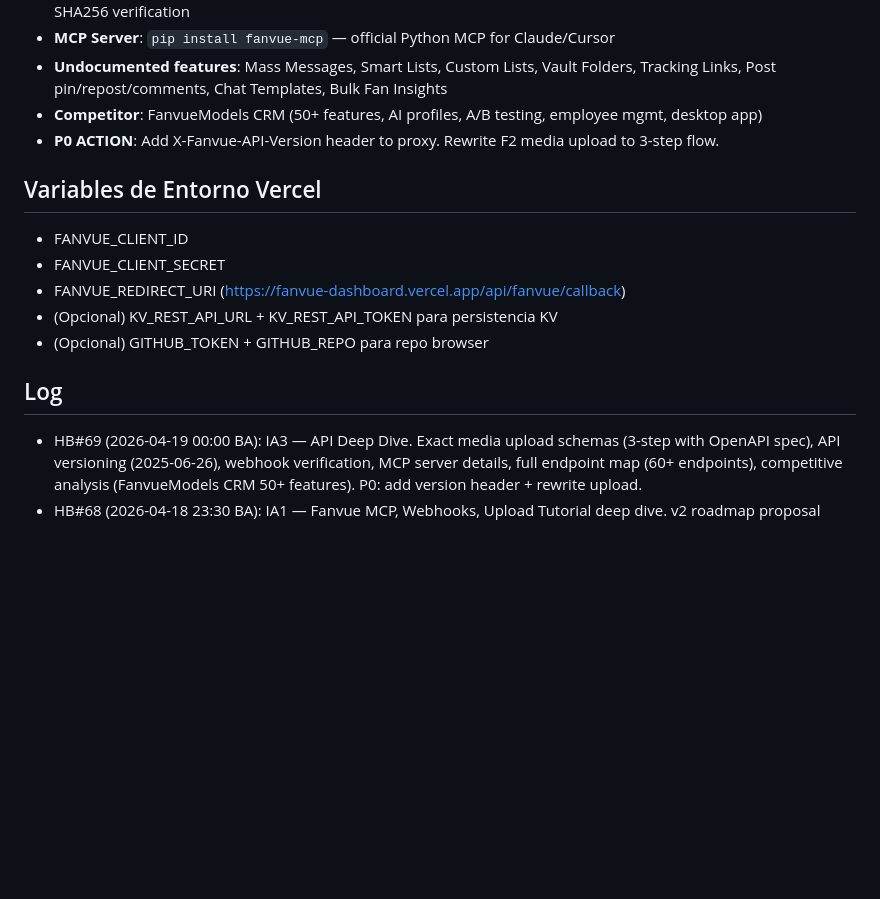
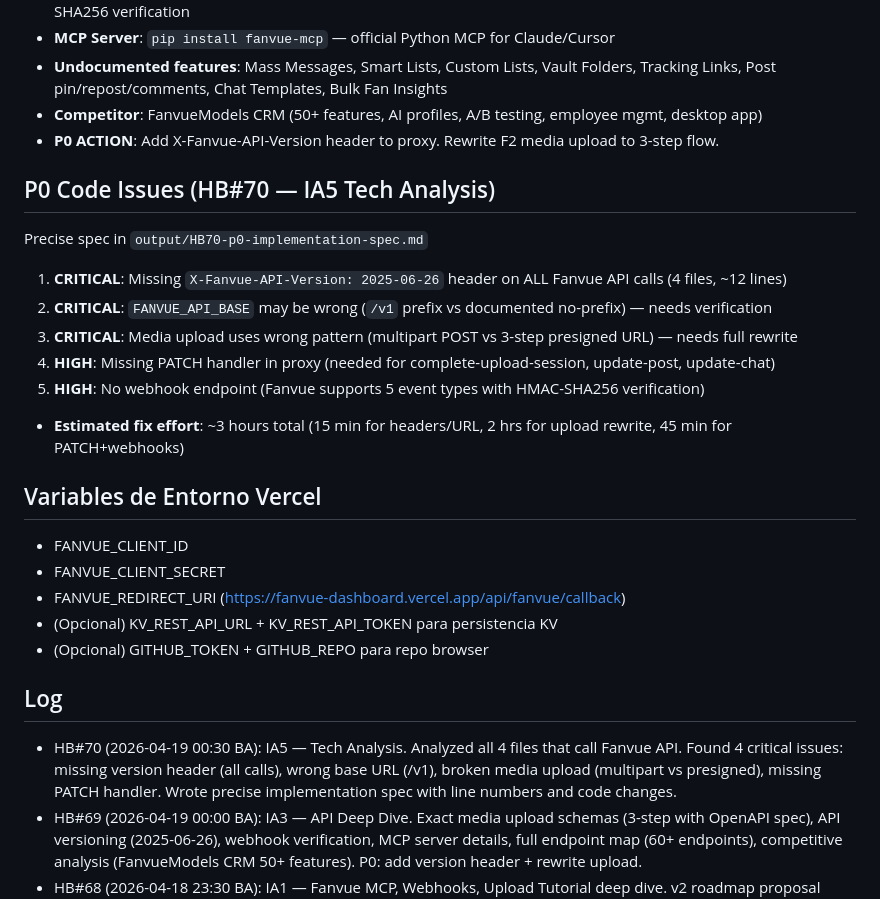
Before and after one commit to iaofteam-crypto/fanvue-dashboard, a Markdown page: .botardo/iaofteam-3/handoff.md, the part around the change. GitHub-like rendering; blank space fills up the shorter version.

Commit message:
HB#70 IA5: P0 implementation spec — 4 critical code issues found
- CRITICAL: Missing X-Fanvue-API-Version header on ALL Fanvue API calls (4 files)
- CRITICAL: FANVUE_API_BASE may be wrong (/v1 prefix vs documented no-prefix)
- CRITICAL: Media upload uses wrong pattern (multipart POST vs 3-step presigned URL)
- HIGH: Missing PATCH handler in proxy (needed for upload complete, update operations)
- HIGH: No webhook endpoint for real-time events
- Precise spec with exact line numbers and code changes for each fix
- Estimated total fix effort: ~3 hours

```diff
--- a/.botardo/iaofteam-3/handoff.md
+++ b/.botardo/iaofteam-3/handoff.md
@@ -64,6 +64,15 @@
 - **Competitor**: FanvueModels CRM (50+ features, AI profiles, A/B testing, employee mgmt, desktop app)
 - **P0 ACTION**: Add X-Fanvue-API-Version header to proxy. Rewrite F2 media upload to 3-step flow.
 
+## P0 Code Issues (HB#70 — IA5 Tech Analysis)
+Precise spec in `output/HB70-p0-implementation-spec.md`
+1. **CRITICAL**: Missing `X-Fanvue-API-Version: 2025-06-26` header on ALL Fanvue API calls (4 files, ~12 lines)
+2. **CRITICAL**: `FANVUE_API_BASE` may be wrong (`/v1` prefix vs documented no-prefix) — needs verification
+3. **CRITICAL**: Media upload uses wrong pattern (multipart POST vs 3-step presigned URL) — needs full rewrite
+4. **HIGH**: Missing PATCH handler in proxy (needed for complete-upload-session, update-post, update-chat)
+5. **HIGH**: No webhook endpoint (Fanvue supports 5 event types with HMAC-SHA256 verification)
+- **Estimated fix effort**: ~3 hours total (15 min for headers/URL, 2 hrs for upload rewrite, 45 min for PATCH+webhooks)
+
 ## Variables de Entorno Vercel
 - FANVUE_CLIENT_ID
 - FANVUE_CLIENT_SECRET
@@ -72,6 +81,7 @@
 - (Opcional) GITHUB_TOKEN + GITHUB_REPO para repo browser
 
 ## Log
+- HB#70 (2026-04-19 00:30 BA): IA5 — Tech Analysis. Analyzed all 4 files that call Fanvue API. Found 4 critical issues: missing version header (all calls), wrong base URL (/v1), broken media upload (multipart vs presigned), missing PATCH handler. Wrote precise implementation spec with line numbers and code changes.
 - HB#69 (2026-04-19 00:00 BA): IA3 — API Deep Dive. Exact media upload schemas (3-step with OpenAPI spec), API versioning (2025-06-26), webhook verification, MCP server details, full endpoint map (60+ endpoints), competitive analysis (FanvueModels CRM 50+ features). P0: add version header + rewrite upload.
 - HB#68 (2026-04-18 23:30 BA): IA1 — Fanvue MCP, Webhooks, Upload Tutorial deep dive. v2 roadmap proposal written.
 - HB#67 (2026-04-18 22:30 BA): DISCOVERY — Fanvue API llms.txt (70+ endpoints), 3-step media upload, webhooks, MCP, vault. F2 needs rewrite.
```
Also changed, not shown: 1 other file.
